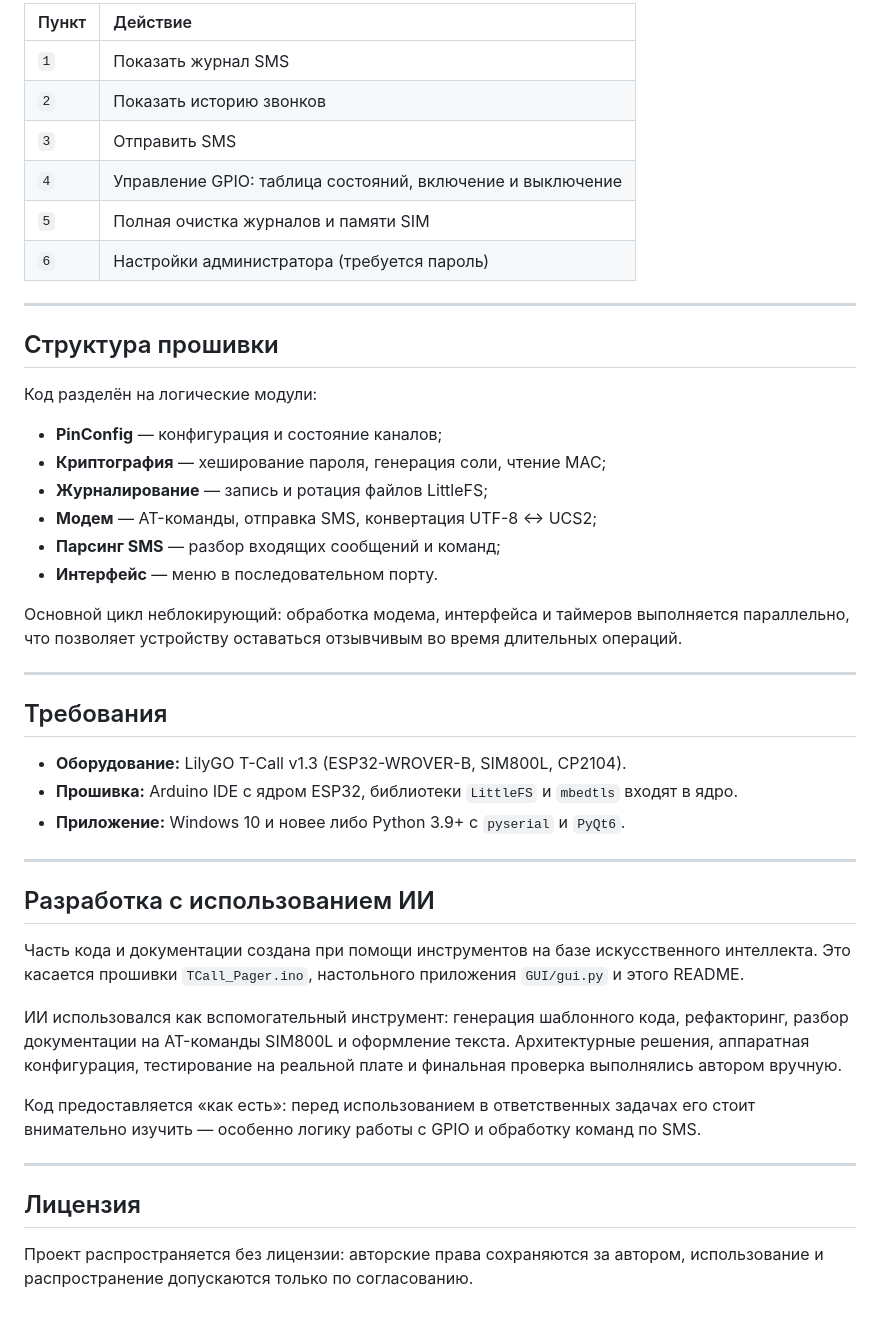
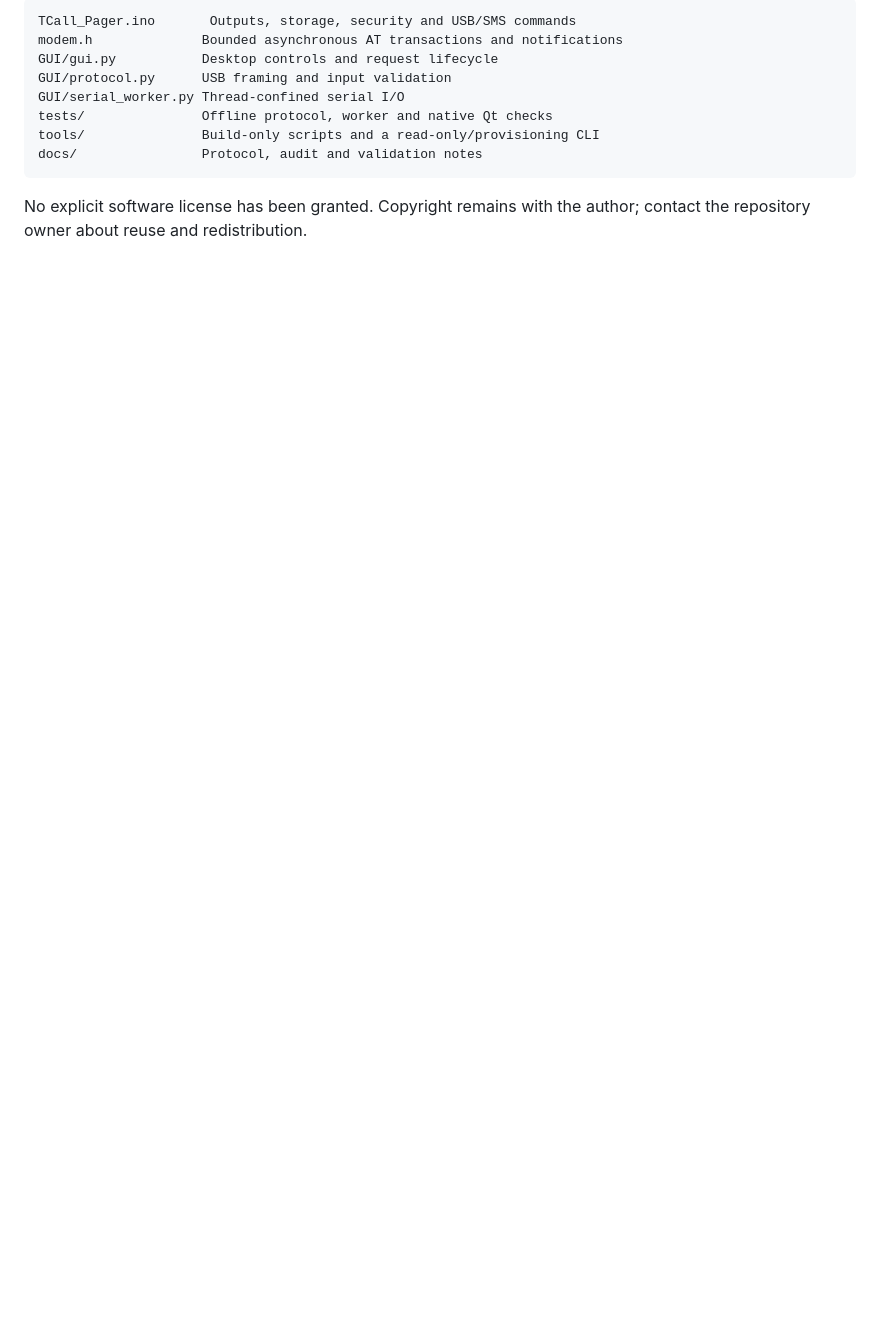
Before and after one commit to earendel-dev/TCall_Pager, a Markdown page: README.md, the part around one of its changes. Rendered like a GitHub page; blank space fills up the shorter version.

````diff
--- a/README.md
+++ b/README.md
@@ -114,48 +147,14 @@ pyinstaller gui.spec
 
-| Пункт | Действие |
-| :--- | :--- |
-| `1` | Показать журнал SMS |
-| `2` | Показать историю звонков |
-| `3` | Отправить SMS |
-| `4` | Управление GPIO: таблица состояний, включение и выключение |
-| `5` | Полная очистка журналов и памяти SIM |
-| `6` | Настройки администратора (требуется пароль) |
+```text
+TCall_Pager.ino       Outputs, storage, security and USB/SMS commands
+modem.h              Bounded asynchronous AT transactions and notifications
+GUI/gui.py           Desktop controls and request lifecycle
+GUI/protocol.py      USB framing and input validation
+GUI/serial_worker.py Thread-confined serial I/O
+tests/               Offline protocol, worker and native Qt checks
+tools/               Build-only scripts and a read-only/provisioning CLI
+docs/                Protocol, audit and validation notes
+```
 
----
-
-## Структура прошивки
-
-Код разделён на логические модули:
-
-- **PinConfig** — конфигурация и состояние каналов;
-- **Криптография** — хеширование пароля, генерация соли, чтение MAC;
-- **Журналирование** — запись и ротация файлов LittleFS;
-- **Модем** — AT-команды, отправка SMS, конвертация UTF-8 ↔ UCS2;
-- **Парсинг SMS** — разбор входящих сообщений и команд;
-- **Интерфейс** — меню в последовательном порту.
-
-Основной цикл неблокирующий: обработка модема, интерфейса и таймеров выполняется параллельно, что позволяет устройству оставаться отзывчивым во время длительных операций.
-
----
-
-## Требования
-
-- **Оборудование:** LilyGO T-Call v1.3 (ESP32-WROVER-B, SIM800L, CP2104).
-- **Прошивка:** Arduino IDE с ядром ESP32, библиотеки `LittleFS` и `mbedtls` входят в ядро.
-- **Приложение:** Windows 10 и новее либо Python 3.9+ с `pyserial` и `PyQt6`.
-
----
-
-## Разработка с использованием ИИ
-
-Часть кода и документации создана при помощи инструментов на базе искусственного интеллекта. Это касается прошивки `TCall_Pager.ino`, настольного приложения `GUI/gui.py` и этого README.
-
-ИИ использовался как вспомогательный инструмент: генерация шаблонного кода, рефакторинг, разбор документации на AT-команды SIM800L и оформление текста. Архитектурные решения, аппаратная конфигурация, тестирование на реальной плате и финальная проверка выполнялись автором вручную.
-
-Код предоставляется «как есть»: перед использованием в ответственных задачах его стоит внимательно изучить — особенно логику работы с GPIO и обработку команд по SMS.
-
----
-
-## Лицензия
-
-Проект распространяется без лицензии: авторские права сохраняются за автором, использование и распространение допускаются только по согласованию.
+No explicit software license has been granted. Copyright remains with the
+author; contact the repository owner about reuse and redistribution.
````
Also changed, not shown: other parts of README.md (+112 -79 lines), CHANGELOG.md (added, +30 -0 lines), THIRD_PARTY_NOTICES.md (added, +17 -0 lines), docs/AUDIT.md (added, +46 -0 lines), docs/PROTOCOL.md (added, +56 -0 lines), docs/RELEASE_NOTES.md (added, +34 -0 lines), docs/VALIDATION.md (added, +51 -0 lines), docs/screenshots/controller.png (added), 6 other files.
